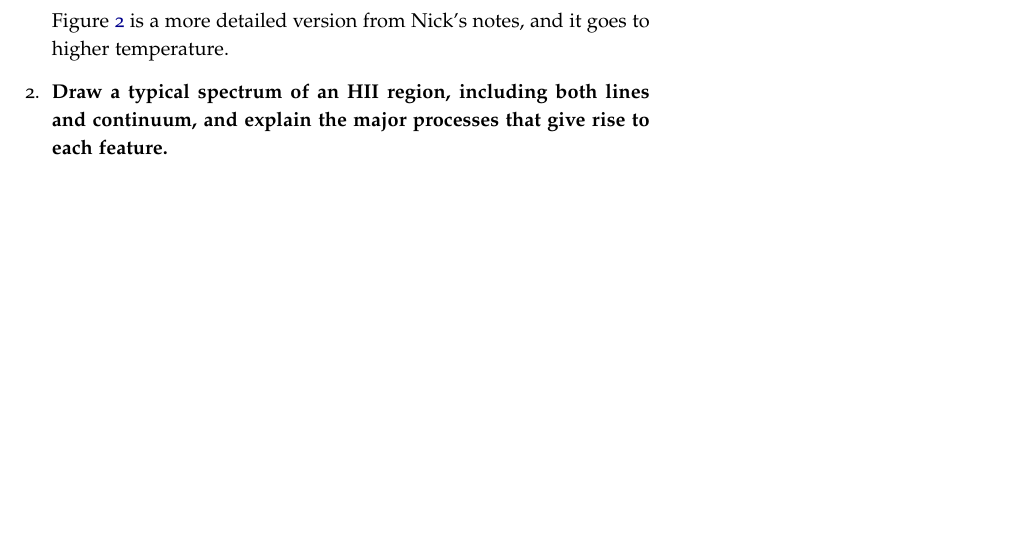
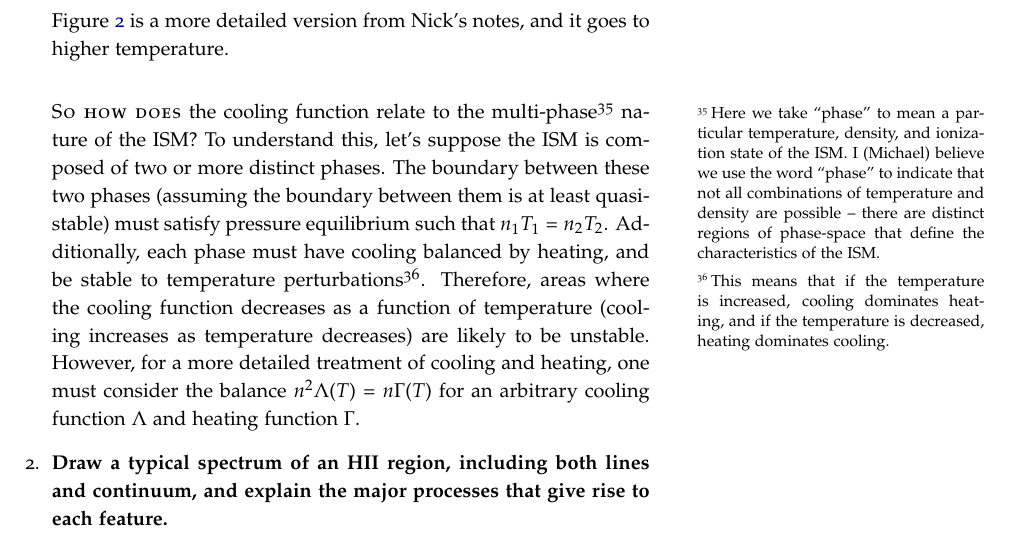
Before and after one commit to mweastwood/QualReview, a LaTeX document (review.tex, which reads ism.tex): part of page 57 of 79, cut so that both start at the same text, the shorter picture padded with empty space. Compiled offline with pdfLaTeX.

Commit message:
Added a little bit on how the cooling curve relates to multiple phases

```diff
--- a/ism.tex
+++ b/ism.tex
@@ -29,3 +30,21 @@ before the final.
+      \newthought{So how does} the cooling function relate to the multi-phase\sidenote{
+            Here we take ``phase'' to mean a particular temperature, density, and ionization
+            state of the ISM.  I (Michael) believe we use the word ``phase'' to indicate that not
+            all combinations of temperature and density are possible -- there are distinct
+            regions of phase-space that define the characteristics of the ISM.
+      } nature of the ISM?
+      To understand this, let's suppose the ISM is composed of two or more distinct phases.
+      The boundary between these two phases (assuming the boundary between them is at least
+      quasi-stable) must satisfy pressure equilibrium such that $n_1T_1=n_2T_2$.  Additionally,
+      each phase must have cooling balanced by heating, and be stable to temperature
+      perturbations\sidenote{
+            This means that if the temperature is increased, cooling dominates heating, and if
+            the temperature is decreased, heating dominates cooling.
+      }.
+      Therefore, areas where the cooling function decreases as a function of temperature
+      (cooling increases as temperature decreases) are likely to be unstable.  However, for a more
+      detailed treatment of cooling and heating, one must consider the balance $n^2\Lambda(T) = n\Gamma(T)$
+      for an arbitrary cooling function $\Lambda$ and heating function $\Gamma$.
 
 \item \textbf{Draw a typical spectrum of an HII region, including both lines and continuum, and
       explain the major processes that give rise to each feature.}
```
Also changed, not shown: ism.tex (13 more changed lines).
